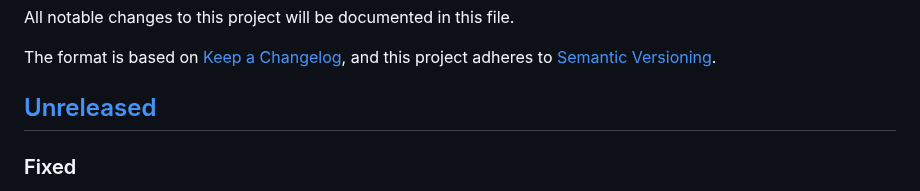
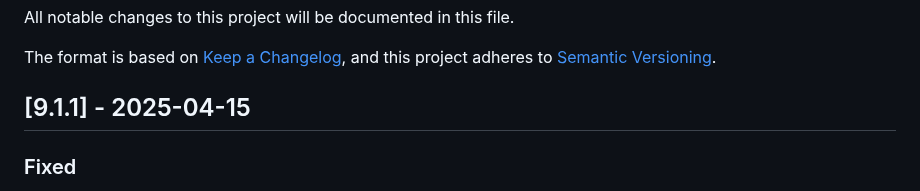
Before and after one commit to THEOplayer/iOS-Connector, a Markdown page: CHANGELOG.md, the part around the change. Rendered like a GitHub page.

Commit message:
update changelog

```diff
--- a/CHANGELOG.md
+++ b/CHANGELOG.md
@@ -5,7 +5,7 @@ All notable changes to this project will be documented in this file.
 The format is based on [Keep a Changelog](https://keepachangelog.com/en/1.0.0/),
 and this project adheres to [Semantic Versioning](https://semver.org/spec/v2.0.0.html).
 
-## [Unreleased]
+## [9.1.1] - 2025-04-15
 
 ### Fixed
 
```
